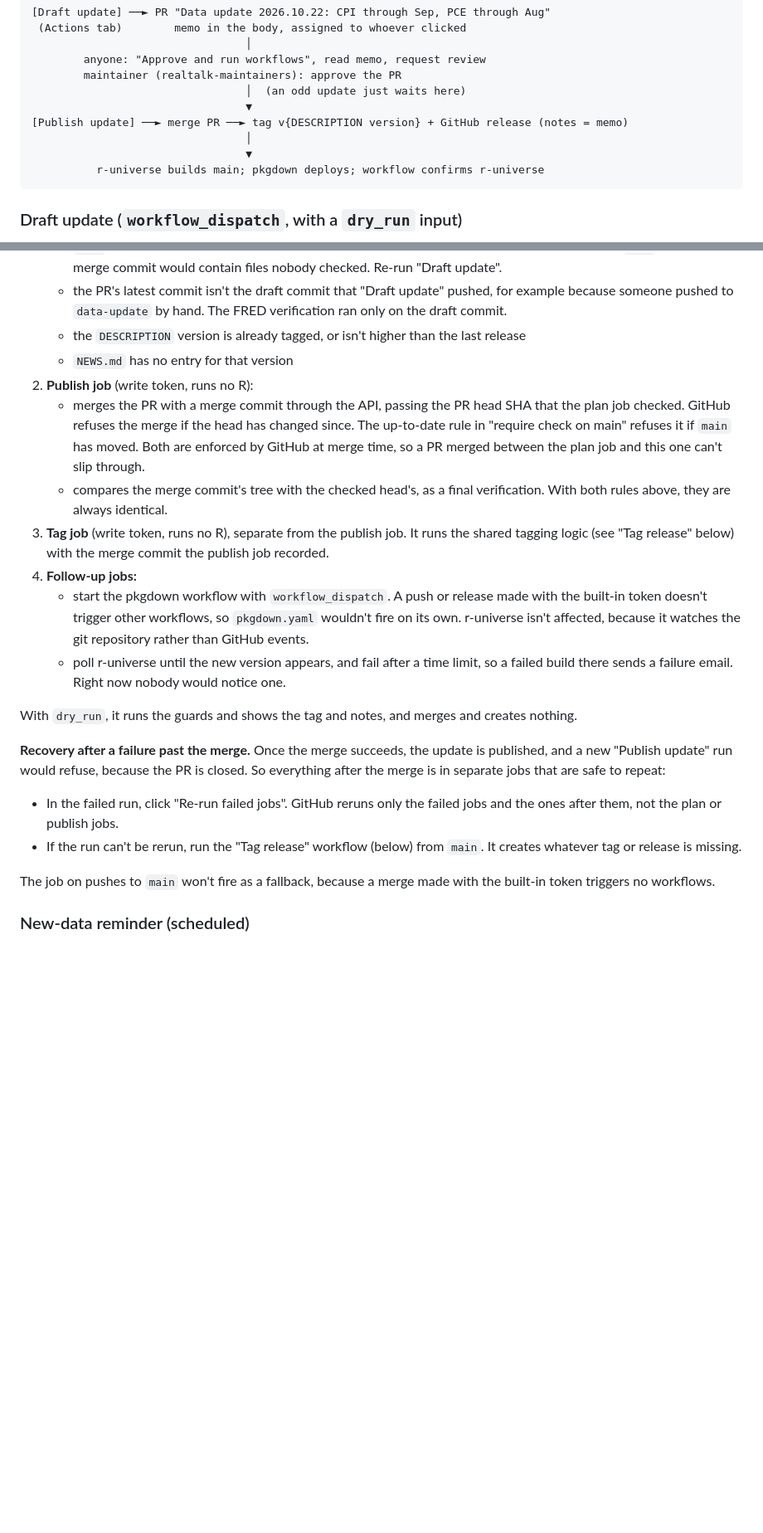
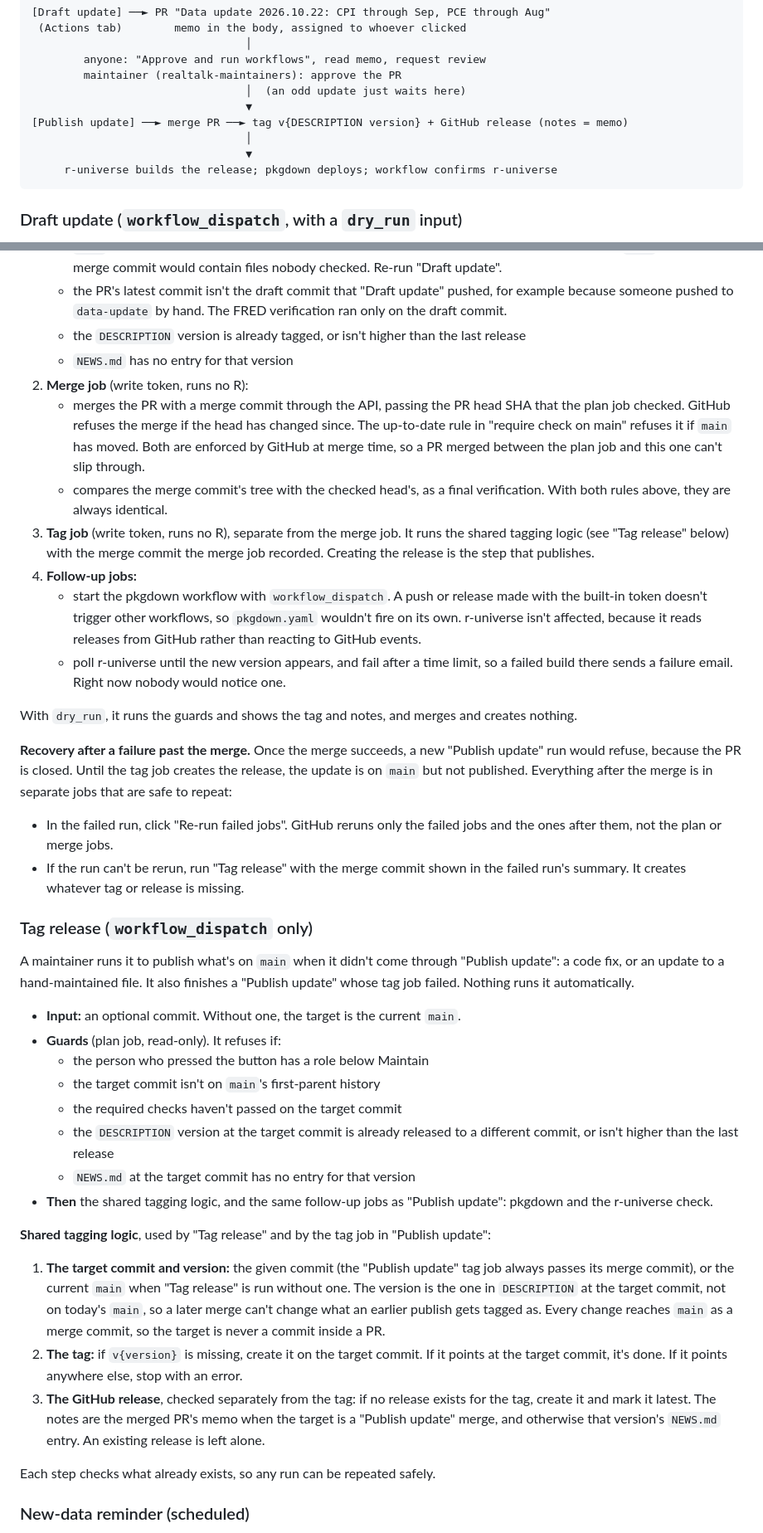
Before and after one commit to Economic/realtalk, a Markdown page: plans/2026-10-22-gha-data-release-workflow.md, 2 parts joined by grey strips. Shown at 83% size. Drawn GitHub-style; blank space fills up the shorter version.

Commit message:
plan: r-universe builds releases; Tag release is manual and maintainer-only

````diff
--- a/plans/2026-10-22-gha-data-release-workflow.md
+++ b/plans/2026-10-22-gha-data-release-workflow.md
@@ -100,7 +106,7 @@ Settings:
 [Publish update] ──► merge PR ──► tag v{DESCRIPTION version} + GitHub release (notes = memo)
                                  │
                                  ▼
-          r-universe builds main; pkgdown deploys; workflow confirms r-universe
+     r-universe builds the release; pkgdown deploys; workflow confirms r-universe
 ```
 
 ### Draft update (`workflow_dispatch`, with a `dry_run` input)
@@ -134,22 +140,41 @@ GitHub will probably hold the PR check on a bot-opened PR until someone with Wri
    - the PR's latest commit isn't the draft commit that "Draft update" pushed, for example because someone pushed to `data-update` by hand. The FRED verification ran only on the draft commit.
    - the `DESCRIPTION` version is already tagged, or isn't higher than the last release
    - `NEWS.md` has no entry for that version
-2. **Publish job** (write token, runs no R):
+2. **Merge job** (write token, runs no R):
    - merges the PR with a merge commit through the API, passing the PR head SHA that the plan job checked. GitHub refuses the merge if the head has changed since. The up-to-date rule in "require check on main" refuses it if `main` has moved. Both are enforced by GitHub at merge time, so a PR merged between the plan job and this one can't slip through.
    - compares the merge commit's tree with the checked head's, as a final verification. With both rules above, they are always identical.
-3. **Tag job** (write token, runs no R), separate from the publish job. It runs the shared tagging logic (see "Tag release" below) with the merge commit the publish job recorded.
+3. **Tag job** (write token, runs no R), separate from the merge job. It runs the shared tagging logic (see "Tag release" below) with the merge commit the merge job recorded. Creating the release is the step that publishes.
 4. **Follow-up jobs:**
-   - start the pkgdown workflow with `workflow_dispatch`. A push or release made with the built-in token doesn't trigger other workflows, so `pkgdown.yaml` wouldn't fire on its own. r-universe isn't affected, because it watches the git repository rather than GitHub events.
+   - start the pkgdown workflow with `workflow_dispatch`. A push or release made with the built-in token doesn't trigger other workflows, so `pkgdown.yaml` wouldn't fire on its own. r-universe isn't affected, because it reads releases from GitHub rather than reacting to GitHub events.
    - poll r-universe until the new version appears, and fail after a time limit, so a failed build there sends a failure email. Right now nobody would notice one.
 
 With `dry_run`, it runs the guards and shows the tag and notes, and merges and creates nothing.
 
-**Recovery after a failure past the merge.** Once the merge succeeds, the update is published, and a new "Publish update" run would refuse, because the PR is closed. So everything after the merge is in separate jobs that are safe to repeat:
+**Recovery after a failure past the merge.** Once the merge succeeds, a new "Publish update" run would refuse, because the PR is closed. Until the tag job creates the release, the update is on `main` but not published. Everything after the merge is in separate jobs that are safe to repeat:
 
-- In the failed run, click "Re-run failed jobs". GitHub reruns only the failed jobs and the ones after them, not the plan or publish jobs.
-- If the run can't be rerun, run the "Tag release" workflow (below) from `main`. It creates whatever tag or release is missing.
+- In the failed run, click "Re-run failed jobs". GitHub reruns only the failed jobs and the ones after them, not the plan or merge jobs.
+- If the run can't be rerun, run "Tag release" with the merge commit shown in the failed run's summary. It creates whatever tag or release is missing.
 
-The job on pushes to `main` won't fire as a fallback, because a merge made with the built-in token triggers no workflows.
+### Tag release (`workflow_dispatch` only)
+
+A maintainer runs it to publish what's on `main` when it didn't come through "Publish update": a code fix, or an update to a hand-maintained file. It also finishes a "Publish update" whose tag job failed. Nothing runs it automatically.
+
+- **Input:** an optional commit. Without one, the target is the current `main`.
+- **Guards** (plan job, read-only). It refuses if:
+  - the person who pressed the button has a role below Maintain
+  - the target commit isn't on `main`'s first-parent history
+  - the required checks haven't passed on the target commit
+  - the `DESCRIPTION` version at the target commit is already released to a different commit, or isn't higher than the last release
+  - `NEWS.md` at the target commit has no entry for that version
+- **Then** the shared tagging logic, and the same follow-up jobs as "Publish update": pkgdown and the r-universe check.
+
+**Shared tagging logic**, used by "Tag release" and by the tag job in "Publish update":
+
+1. **The target commit and version:** the given commit (the "Publish update" tag job always passes its merge commit), or the current `main` when "Tag release" is run without one. The version is the one in `DESCRIPTION` at the target commit, not on today's `main`, so a later merge can't change what an earlier publish gets tagged as. Every change reaches `main` as a merge commit, so the target is never a commit inside a PR.
+2. **The tag:** if `v{version}` is missing, create it on the target commit. If it points at the target commit, it's done. If it points anywhere else, stop with an error.
+3. **The GitHub release**, checked separately from the tag: if no release exists for the tag, create it and mark it latest. The notes are the merged PR's memo when the target is a "Publish update" merge, and otherwise that version's `NEWS.md` entry. An existing release is left alone.
+
+Each step checks what already exists, so any run can be repeated safely.
 
 ### New-data reminder (scheduled)
 
````
Also changed, not shown: other parts of plans/2026-10-22-gha-data-release-workflow.md (+32 -37 lines).
